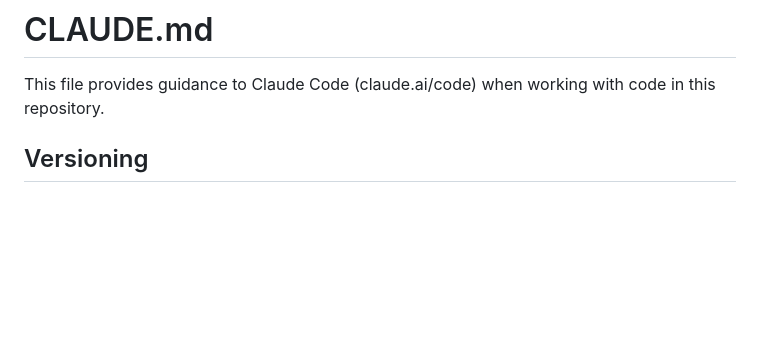
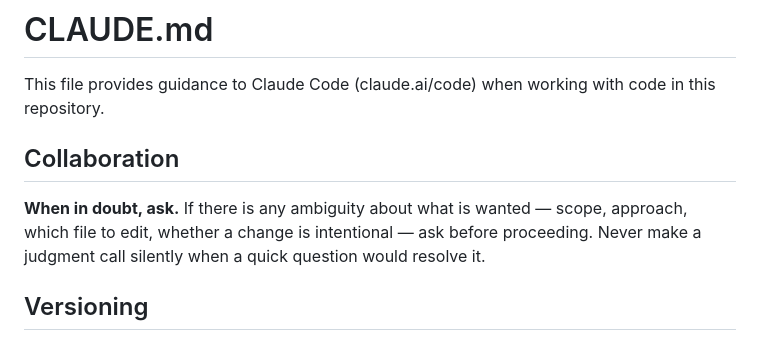
Before and after one commit to waxn/roamly, a Markdown page: CLAUDE.md, the part around the change. GitHub-like rendering; blank space fills up the shorter version.

Commit message:
docs(claude): Add collaboration guideline to ask when uncertain
Co-Authored-By: Claude Sonnet 4.6 <noreply@anthropic.com>

```diff
--- a/CLAUDE.md
+++ b/CLAUDE.md
@@ -1,6 +1,10 @@
 # CLAUDE.md
 
 This file provides guidance to Claude Code (claude.ai/code) when working with code in this repository.
+
+## Collaboration
+
+**When in doubt, ask.** If there is any ambiguity about what is wanted — scope, approach, which file to edit, whether a change is intentional — ask before proceeding. Never make a judgment call silently when a quick question would resolve it.
 
 ## Versioning
 
```
